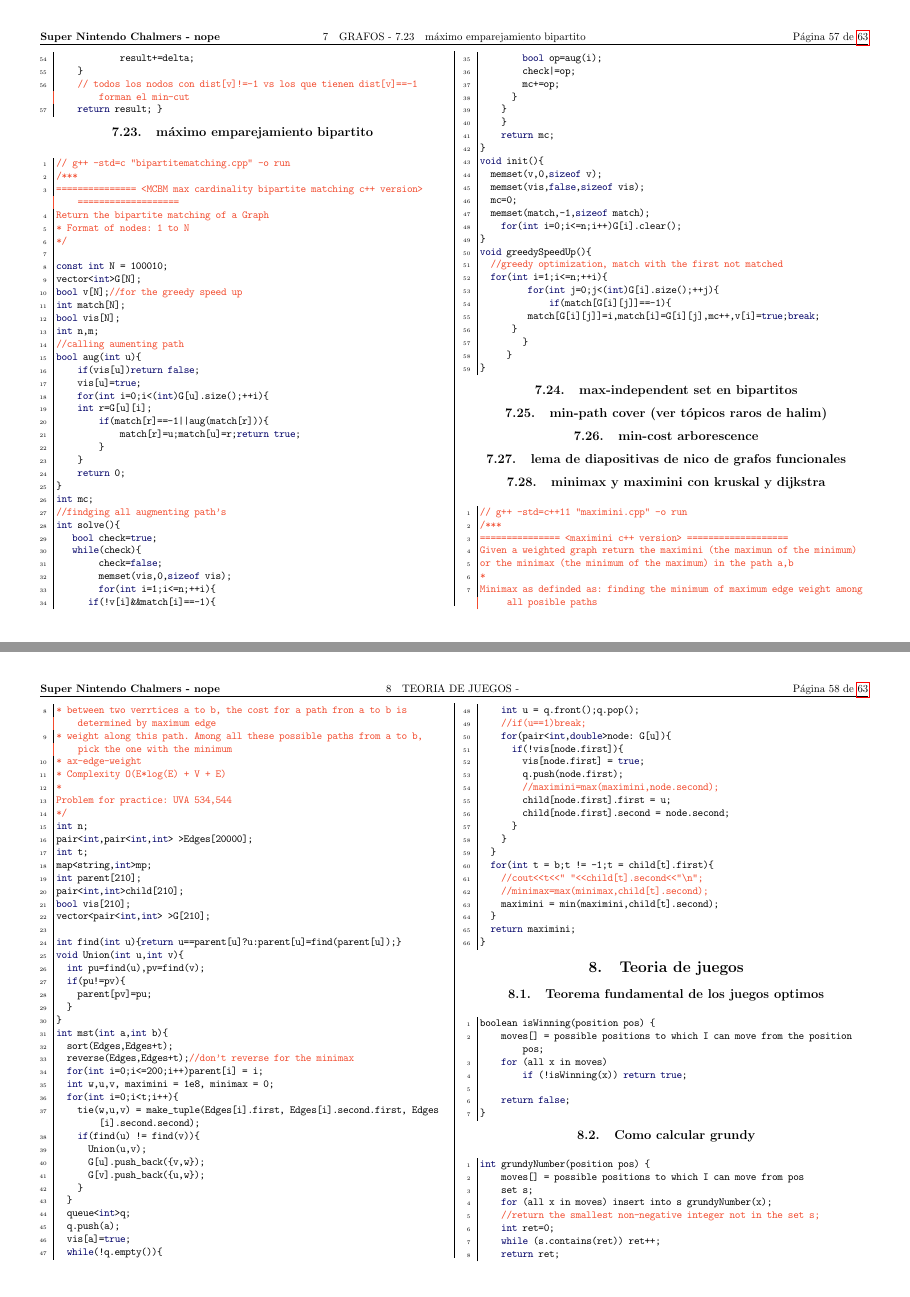
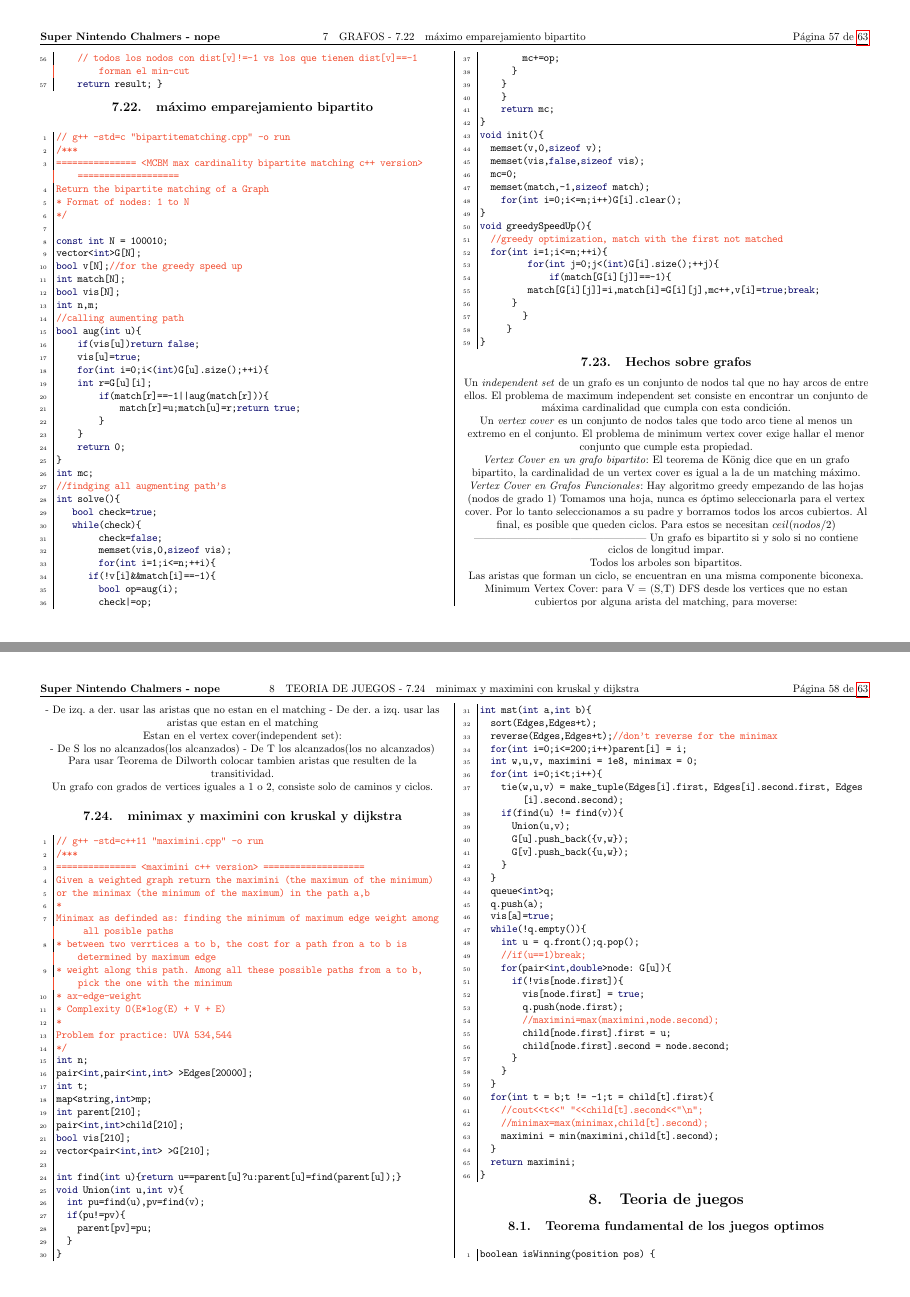
Before and after one commit to LuaXD/teambook, a LaTeX document (teambook/elparce.tex): pages 57 and 58 of 63, joined at a grey line. The pictures show the PDF file teambook/elparce.pdf that the author committed with the source.

Commit message:
hechos sobre grafos

```diff
--- a/teambook/elparce.tex
+++ b/teambook/elparce.tex
@@ -542,10 +541,44 @@ For this propose we can use RMQ problem, and the best algorithm for that, is to
 \cppfile[10-76]{flow/dinic.cpp}
 \subsection{máximo emparejamiento bipartito}
 \cppfile{grafos/bipartitematching.cpp}
-\subsection{max-independent set en bipartitos}
-\subsection{min-path cover (ver tópicos raros de halim)}
-\subsection{min-cost arborescence}
-\subsection{lema de diapositivas de nico de grafos funcionales }
+\subsection{Hechos sobre grafos}
+
+Un \emph{independent set} de un grafo es un conjunto de nodos tal que no hay arcos de entre ellos.
+El problema de maximum independent set consiste en encontrar un conjunto de máxima cardinalidad que cumpla con esta condición.
+
+Un \emph{vertex cover} es un conjunto de nodos tales que todo arco tiene al menos un extremo en el conjunto. El problema de minimum vertex cover exige hallar el menor conjunto que cumple esta propiedad.
+
+\emph{Vertex Cover en un grafo bipartito}: El teorema de König dice que en un grafo bipartito, la cardinalidad de un vertex cover es igual a la de un matching máximo.
+
+\emph{Vertex Cover en Grafos Funcionales}: Hay algoritmo greedy empezando de las hojas (nodos de grado 1)
+Tomamos una hoja, nunca es óptimo seleccionarla para el vertex cover. Por lo tanto seleccionamos a su padre y borramos todos los arcos cubiertos.
+Al final, es posible que queden ciclos. Para estos se necesitan $ceil(nodos/2)$
+------------------------------------------------
+Un grafo es bipartito si y solo si no contiene ciclos de longitud impar.
+
+Todos los arboles son bipartitos.
+
+Las aristas que forman un ciclo, se encuentran en una misma componente biconexa.
+
+Minimum Vertex Cover: para V = (S,T)
+DFS desde los vertices que no estan cubiertos por alguna arista del matching,
+para moverse:
+
+- De izq. a der. usar las aristas que no estan en el matching
+- De der. a izq. usar las aristas que estan en el matching
+
+Estan en el vertex cover(independent set):
+
+- De S los no alcanzados(los alcanzados)
+- De T los alcanzados(los no alcanzados)
+
+Para usar Teorema de Dilworth colocar tambien aristas que resulten de la transitividad.
+
+Un grafo con grados de vertices iguales a 1 o 2, consiste solo de caminos y ciclos.
+
+%\subsection{min-path cover (ver tópicos raros de halim)}
+%\subsection{min-cost arborescence}
+%\subsection{lema de diapositivas de nico de grafos funcionales }
 \subsection{minimax y maximini con kruskal y dijkstra}
 \cppfile{grafos/maximini.cpp}
 %\subsection{Dijkstra}
```
Also changed, not shown: teambook/elparce.pdf, teambook/elparce.tex (3 more changed lines), 5 other files.
